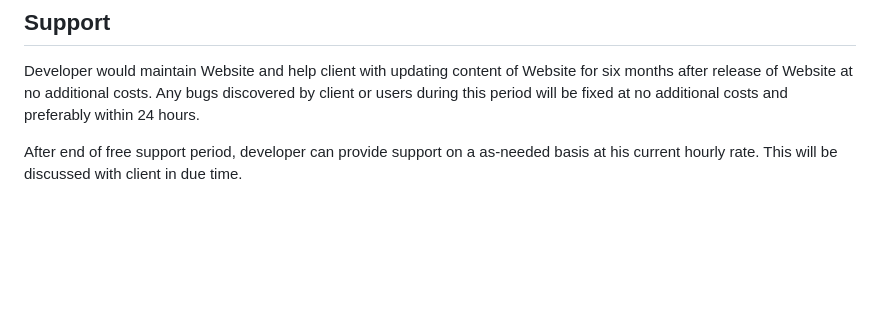
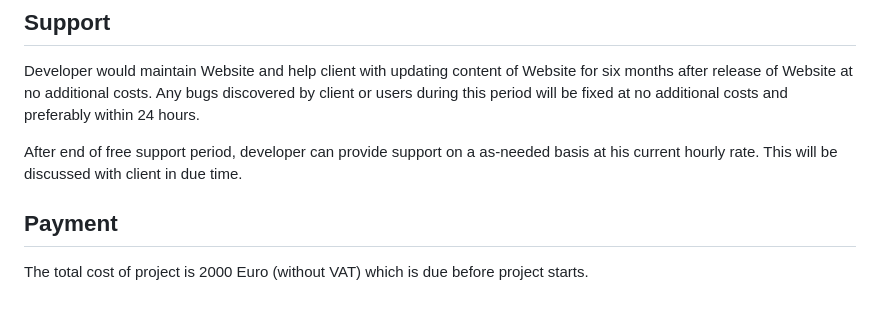
Before and after one commit to smohadjer/bluecitizen, a Markdown page: PROPOSAL.md, the part around the change. Drawn GitHub-style; blank space fills up the shorter version.

Commit message:
Specify payment details in the proposal
Added payment terms for the project.

```diff
--- a/PROPOSAL.md
+++ b/PROPOSAL.md
@@ -40,3 +40,6 @@ in providing content or other assets could extend this timeline.
 Developer would maintain Website and help client with updating content of Website for six months after release of Website at no additional costs. Any bugs discovered by client or users during this period will be fixed at no additional costs and preferably within 24 hours.
 
 After end of free support period, developer can provide support on a as-needed basis at his current hourly rate. This will be discussed with client in due time.
+
+## Payment
+The total cost of project is 2000 Euro (without VAT) which is due before project starts.
```
